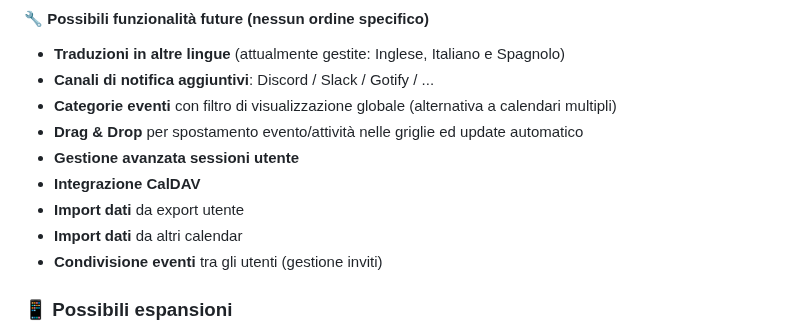
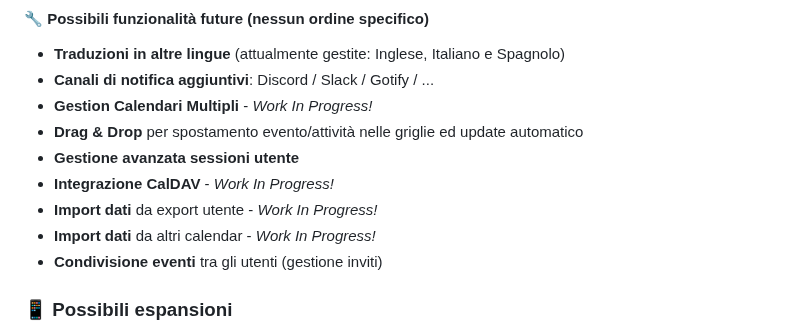
Before and after one commit to FilTer87/P-Cal, a Markdown page: README_it.md, the part around the change. GitHub-like rendering.

```diff
--- a/README_it.md
+++ b/README_it.md
@@ -111,12 +111,12 @@ docker compose up --build -d
 #### 🔧 Possibili funzionalità future (nessun ordine specifico)
 - **Traduzioni in altre lingue** (attualmente gestite: Inglese, Italiano e Spagnolo)
 - **Canali di notifica aggiuntivi**: Discord / Slack / Gotify / ...
-- **Categorie eventi** con filtro di visualizzazione globale (alternativa a calendari multipli)
+- **Gestion Calendari Multipli** - *Work In Progress!*
 - **Drag & Drop** per spostamento evento/attività nelle griglie ed update automatico
 - **Gestione avanzata sessioni utente**
-- **Integrazione CalDAV**
-- **Import dati** da export utente
-- **Import dati** da altri calendar
+- **Integrazione CalDAV** - *Work In Progress!*
+- **Import dati** da export utente - *Work In Progress!*
+- **Import dati** da altri calendar - *Work In Progress!*
 - **Condivisione eventi** tra gli utenti (gestione inviti)
 
 ### 📱 Possibili espansioni
```
